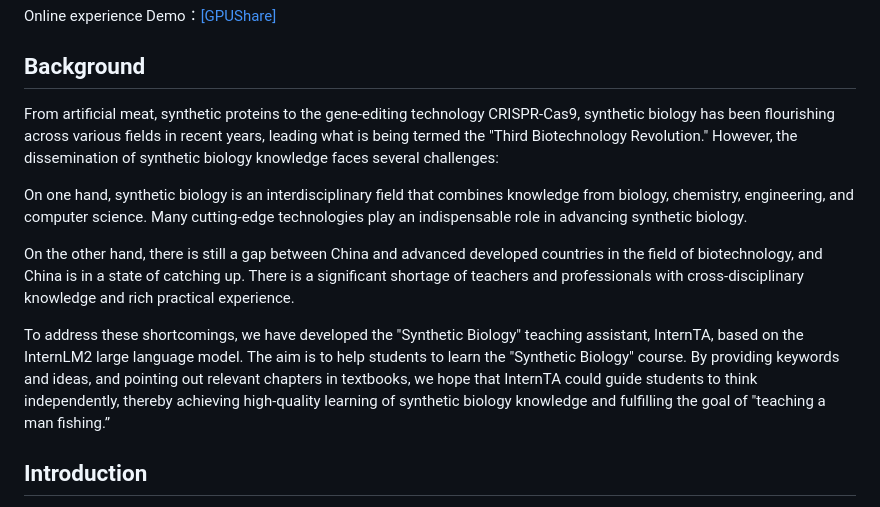
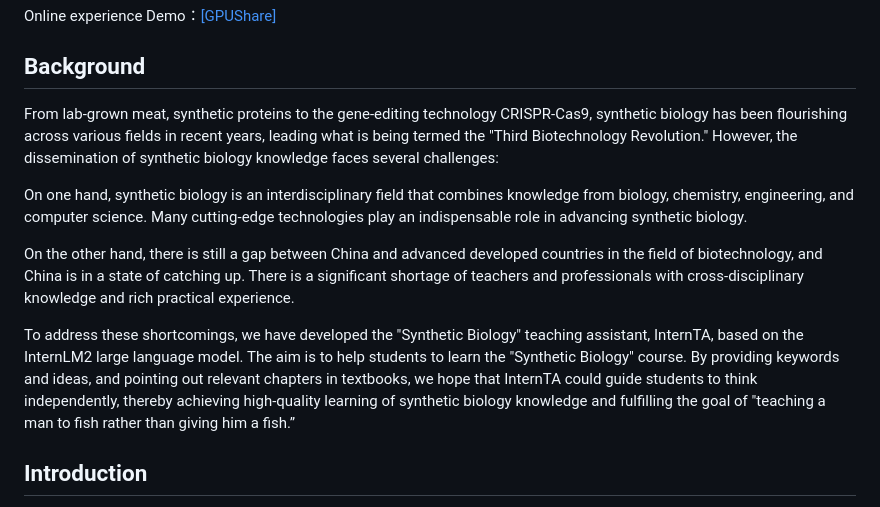
Before and after one commit to kongfoo-ai/internTA, a Markdown page: README-EN.md, the part around the change printed below. Drawn GitHub-style.

Commit message:
update README-EN.md for professional terms

```diff
--- a/README-EN.md
+++ b/README-EN.md
@@ -12,13 +12,13 @@ Online experience Demo：[[GPUShare]](http://i-2.gpushare.com:50259/)
 
 
 ## Background
-From artificial meat, synthetic proteins to the gene-editing technology CRISPR-Cas9, synthetic biology has been flourishing across various fields in recent years, leading what is being termed the "Third Biotechnology Revolution." However, the dissemination of synthetic biology knowledge faces several challenges:
+From lab-grown meat, synthetic proteins to the gene-editing technology CRISPR-Cas9, synthetic biology has been flourishing across various fields in recent years, leading what is being termed the "Third Biotechnology Revolution." However, the dissemination of synthetic biology knowledge faces several challenges:
 
 On one hand, synthetic biology is an interdisciplinary field that combines knowledge from biology, chemistry, engineering, and computer science. Many cutting-edge technologies play an indispensable role in advancing synthetic biology.
 
 On the other hand, there is still a gap between China and advanced developed countries in the field of biotechnology, and China is in a state of catching up. There is a significant shortage of teachers and professionals with cross-disciplinary knowledge and rich practical experience.
 
-To address these shortcomings, we have developed the "Synthetic Biology" teaching assistant, InternTA, based on the InternLM2 large language model. The aim is to help students to learn the "Synthetic Biology" course. By providing keywords and ideas, and pointing out relevant chapters in textbooks, we hope that InternTA could guide students to think independently, thereby achieving high-quality learning of synthetic biology knowledge and fulfilling the goal of "teaching a man fishing.”
+To address these shortcomings, we have developed the "Synthetic Biology" teaching assistant, InternTA, based on the InternLM2 large language model. The aim is to help students to learn the "Synthetic Biology" course. By providing keywords and ideas, and pointing out relevant chapters in textbooks, we hope that InternTA could guide students to think independently, thereby achieving high-quality learning of synthetic biology knowledge and fulfilling the goal of "teaching a man to fish rather than giving him a fish.”
 
 ## Introduction
 InternTA draws material from the "Synthetic Biology" textbook. It uses a semi-automated approach to generate instructional dialogues as a fine-tuning dataset. The [Xtuner](https://github.com/InternLM/xtuner) is employed to fine-tune the base model [InternLM2-Chat-1.8B-SFT](https://modelscope.cn/models/Shanghai_AI_Laboratory/internlm2-chat-1_8b-sft/summary), and Streamlit is used as the framework to develop a web-based DEMO application.
```
Also changed, not shown: other parts of README-EN.md (+1 -1 lines).
